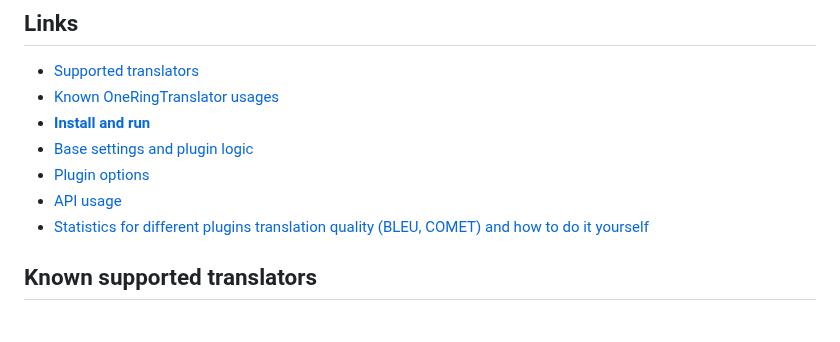
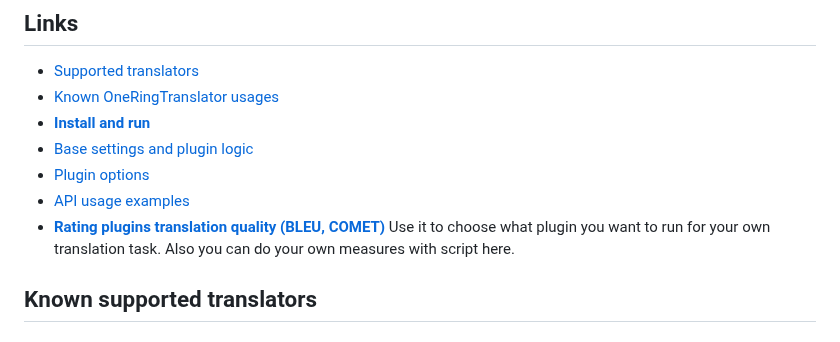
Before and after one commit to janvarev/OneRingTranslator, a Markdown page: README.md, the part around the change. GitHub-like rendering.

Commit message:
COMET scores updated, some README.md adjusted

```diff
--- a/README.md
+++ b/README.md
@@ -23,8 +23,9 @@ Features:
 - **[Install and run](/docs_md/INSTALL.md)**
 - [Base settings and plugin logic](/docs_md/SETTINGS.md)
 - [Plugin options](/docs_md/PLUGINS.md)
-- [API usage](/docs_md/API.md)
-- [Statistics for different plugins translation quality (BLEU, COMET) and how to do it yourself](/docs_md/ESTIMATIONS.md)
+- [API usage examples](/docs_md/API.md)
+- **[Rating plugins translation quality (BLEU, COMET)](/docs_md/ESTIMATIONS.md)**
+Use it to choose what plugin you want to run for your own translation task. Also you can do your own measures with script here.
 
 
 ## Known supported translators
```
Also changed, not shown: docs_md/ESTIMATIONS.md (+1 -0 lines).
